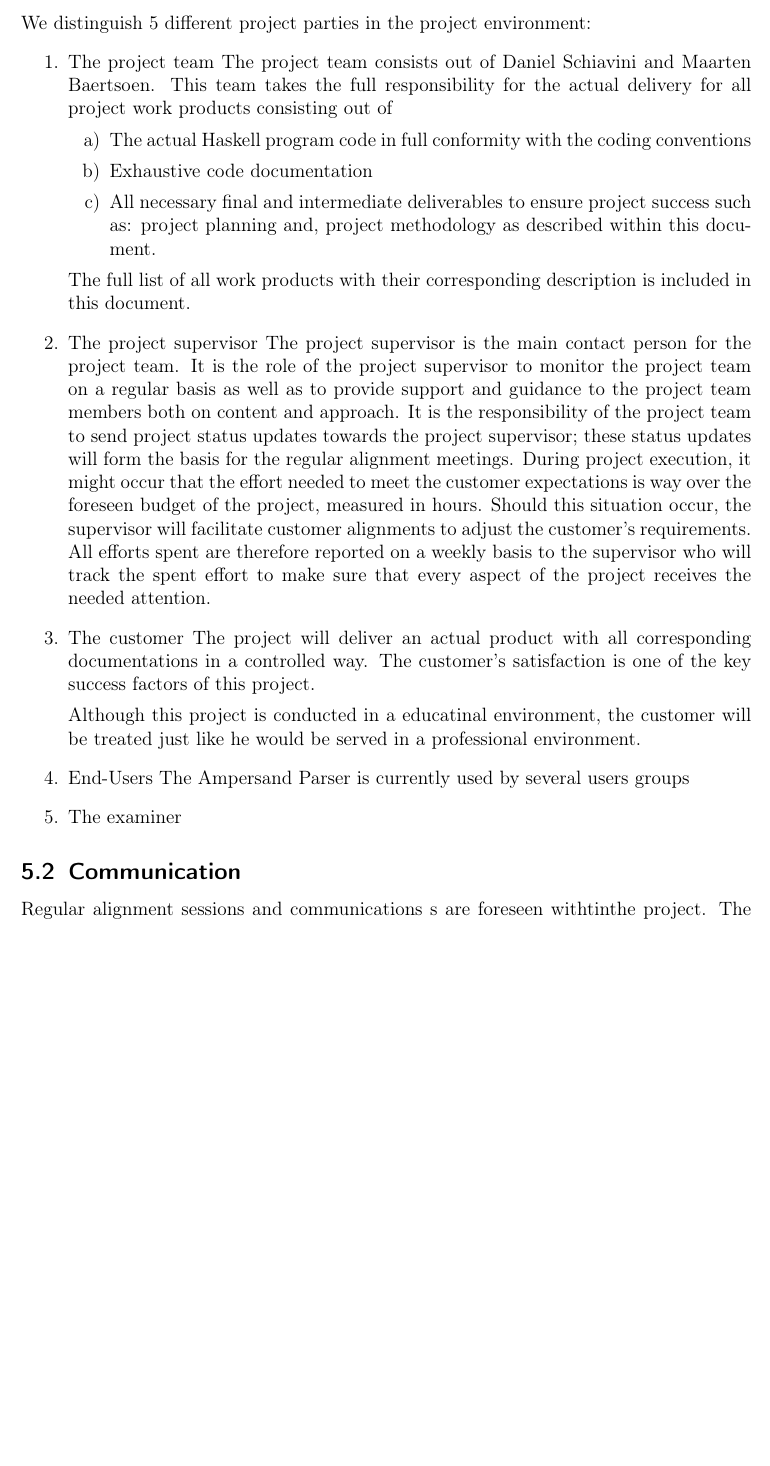
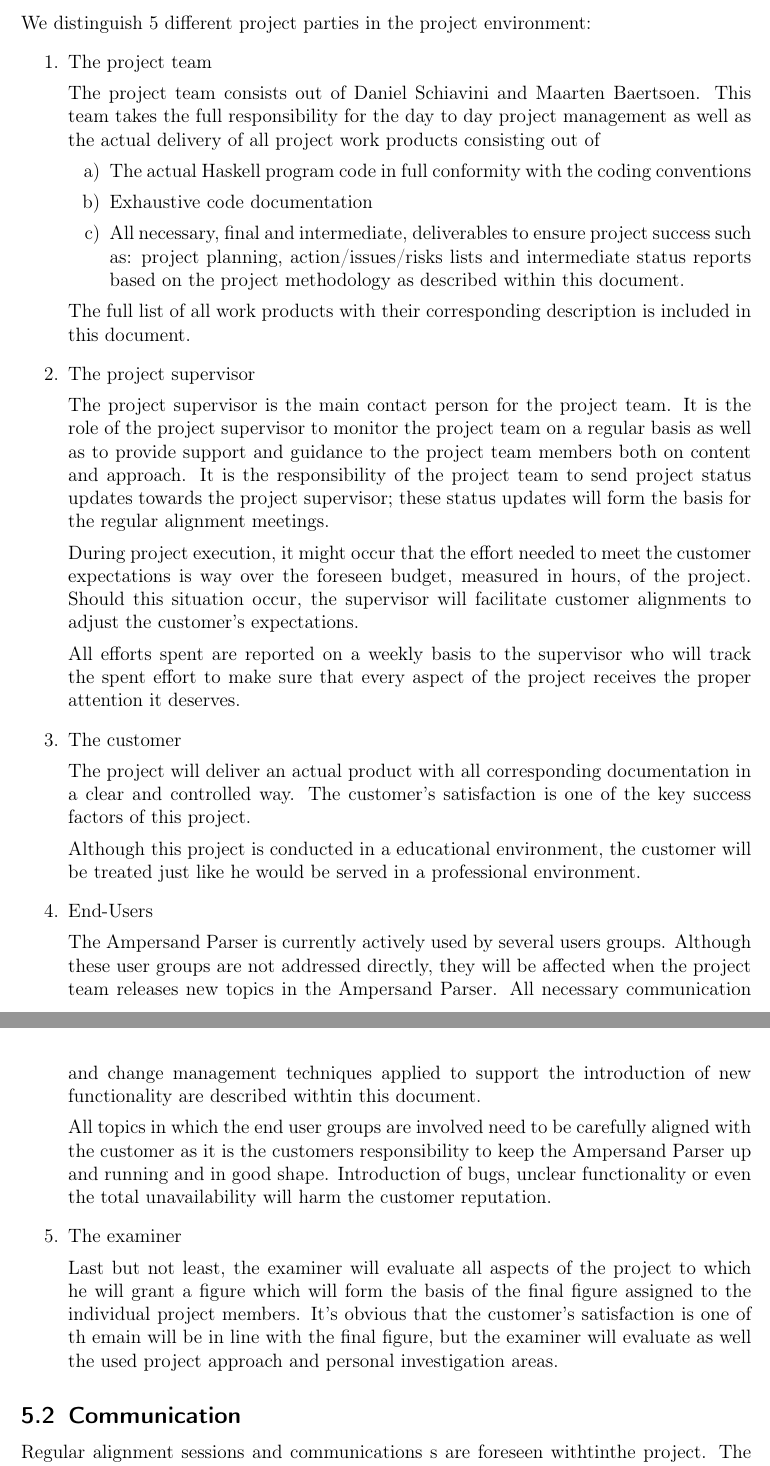
Before and after one commit to DanielSchiavini/ampersand-abi, a LaTeX document (Planning/Planning.tex, which reads Planning/Sections/Project-management.tex): part of page 11 of 22 before the commit and two parts of pages 11 and 12 of 23 after it, the two joined at a grey line, cut so that both start at the same text, the shorter picture padded with empty space. Compiled offline with pdfLaTeX.

Commit message:
first review of proj mgmt review

```diff
--- a/Planning/Sections/Project-management.tex
+++ b/Planning/Sections/Project-management.tex
@@ -8,29 +8,40 @@ Holistic to assure that all important aspects with regards to the management of
 We distinguish 5 different project parties in the project environment:
 \begin{enumerate}
 	\item The project team
+
 	The project team consists out of Daniel Schiavini and Maarten Baertsoen.
-	This team takes the full responsibility for the actual delivery for all project work products consisting out of
+	This team takes the full responsibility for the day to day project management as well as the actual delivery of all project work products consisting out of
 	\begin{enumerate}
 		\item The actual Haskell program code in full conformity with the coding conventions
 		\item Exhaustive code documentation
-		\item All necessary final and intermediate deliverables to ensure project success such as: project planning and, project methodology as described within this document.
+		\item All necessary, final and intermediate, deliverables to ensure project success such as: project planning, action/issues/risks lists and intermediate status reports based  on the project methodology as described within this document.
 	\end {enumerate}
 	The full list of all work products with their corresponding description is included in this document.
 	\item The project supervisor
+
 	The project supervisor is the main contact person for the project team. It is the role of the project supervisor to monitor the project team on a regular basis as well as to provide support and guidance to the project team members both on content and approach.
 	It is the responsibility of the project team to send project status updates towards the project supervisor; these status updates will form the basis for the regular alignment meetings.
-	During project execution, it might occur that the effort needed to meet the customer expectations is way over the foreseen budget of the project, measured in hours.
-	Should this situation occur, the supervisor will facilitate customer alignments to adjust the customer’s requirements.
-	All efforts spent are therefore reported on a weekly basis to the supervisor who will track the spent effort to make sure that every aspect of the project receives the needed attention.
+
+	During project execution, it might occur that the effort needed to meet the customer expectations is way over the foreseen budget, measured in hours, of the project.
+	Should this situation occur, the supervisor will facilitate customer alignments to adjust the customer’s expectations.
+
+	All efforts spent are reported on a weekly basis to the supervisor who will track the spent effort to make sure that every aspect of the project receives the proper attention it deserves.
 
 	\item The customer
-	The project will deliver an actual product with all corresponding documentations in a controlled way.
+
+	The project will deliver an actual product with all corresponding documentation in a clear and controlled way.
 	The customer's satisfaction is one of the key success factors of this project.
 
-	Although this project is conducted in a educatinal environment, the customer will be treated just like he would be served in a professional environment.
+	Although this project is conducted in a educational environment, the customer will be treated just like he would be served in a professional environment.
 	\item End-Users
-	The Ampersand Parser is currently used by several users groups
+
+The Ampersand Parser is currently actively used by several users groups. Although these user groups are not addressed directly, they will be affected when the project team releases new topics in the Ampersand Parser. All necessary communication and change management techniques applied to support the introduction of new functionality are described withtin this document.
+
+All topics in which the end user groups are involved need to be carefully aligned with the customer as it is the customers responsibility to keep the Ampersand Parser up and running and in good shape. Introduction of bugs, unclear functionality or even the total unavailability will harm the customer reputation.
+
 	\item The examiner
+
+	Last but not least, the examiner will evaluate all aspects of the project to which he will grant a figure  which will form the basis of the final figure assigned to the individual project members. It's obvious that the customer's satisfaction is one of th emain will be in line with the final figure, but the examiner will evaluate as well the used project approach and personal investigation areas.
 
 \end {enumerate}
 
```
Also changed, not shown: Planning/Sections/Project-management.tex (2 more changed lines).
